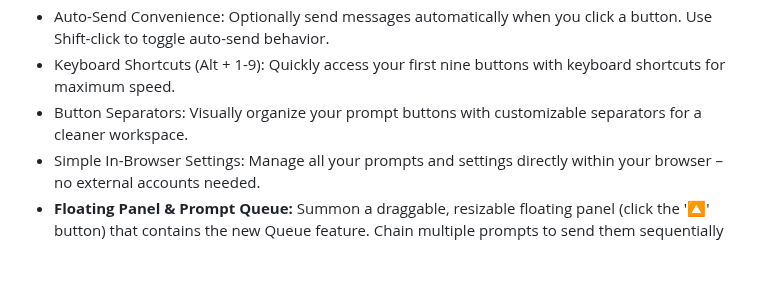
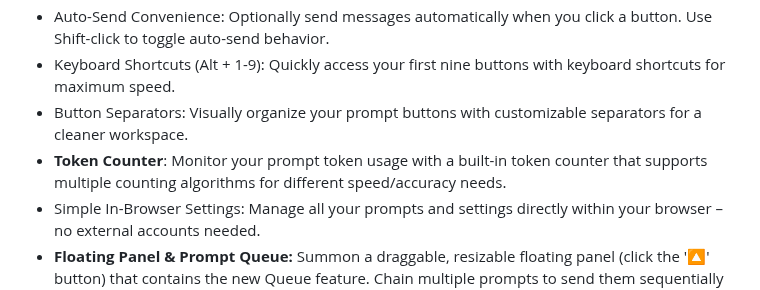
Before and after one commit to MaxITService/OneClickPrompts, a Markdown page: README.md, the part around the change. GitHub-like rendering; blank space fills up the shorter version.

Commit message:
Token counter info

```diff
--- a/README.md
+++ b/README.md
@@ -38,6 +38,7 @@ Tired of retyping the same prompts in your AI chats?  **OneClickPrompts** lets y
 - Auto-Send Convenience:  Optionally send messages automatically when you click a button. Use Shift-click to toggle auto-send behavior.
 - Keyboard Shortcuts (Alt + 1-9):  Quickly access your first nine buttons with keyboard shortcuts for maximum speed.
 - Button Separators:  Visually organize your prompt buttons with customizable separators for a cleaner workspace.
+- **Token Counter**: Monitor your prompt token usage with a built-in token counter that supports multiple counting algorithms for different speed/accuracy needs.
 - Simple In-Browser Settings:  Manage all your prompts and settings directly within your browser – no external accounts needed.
 - **Floating Panel & Prompt Queue:** Summon a draggable, resizable floating panel (click the '🔼' button) that contains the new Queue feature. Chain multiple prompts to send them sequentially with a configurable delay, perfect for complex, multi-step tasks.
 
```
